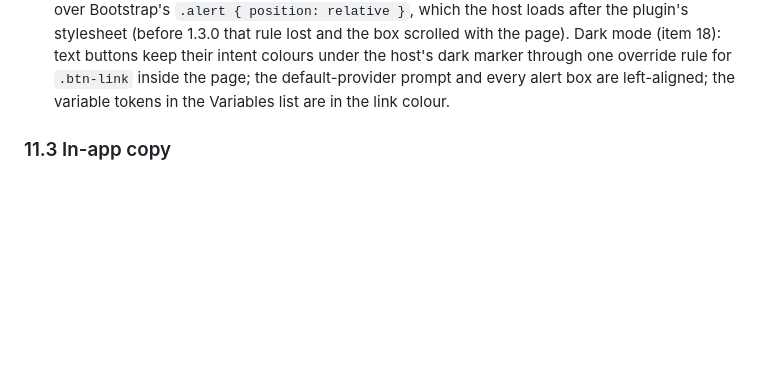
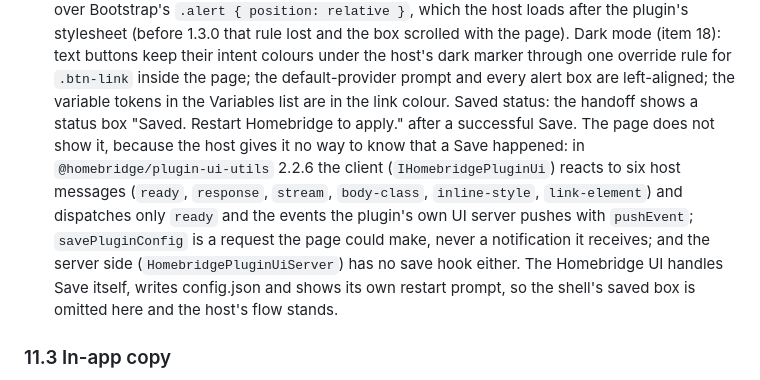
Before and after one commit to arodbuilds/homebridge-notify-switch, a Markdown page: SPEC.md, the part around the change. Drawn GitHub-style; blank space fills up the shorter version.

```diff
--- a/SPEC.md
+++ b/SPEC.md
@@ -434,6 +434,7 @@ Additional behavior beyond the schema form:
    Gating and empty state (item 19): while no provider exists, Add group and Add switch are outlined, disabled, `cursor: not-allowed`, in the secondary text colour, with "Add a provider first." beside them; the Providers section shows the Get started card with the chooser tiles inline and no Cancel. Chooser tiles are an auto-fit grid with a 150px minimum, one column on phones (item 13).
    Sticky summary box (item 15): unchanged in behaviour, and it stays at the bottom of the scroll area in both themes; its `position: sticky` rule is prefixed with the page's container class so it wins over Bootstrap's `.alert { position: relative }`, which the host loads after the plugin's stylesheet (before 1.3.0 that rule lost and the box scrolled with the page).
    Dark mode (item 18): text buttons keep their intent colours under the host's dark marker through one override rule for `.btn-link` inside the page; the default-provider prompt and every alert box are left-aligned; the variable tokens in the Variables list are in the link colour.
+   Saved status: the handoff shows a status box "Saved. Restart Homebridge to apply." after a successful Save. The page does not show it, because the host gives it no way to know that a Save happened: in `@homebridge/plugin-ui-utils` 2.2.6 the client (`IHomebridgePluginUi`) reacts to six host messages (`ready`, `response`, `stream`, `body-class`, `inline-style`, `link-element`) and dispatches only `ready` and the events the plugin's own UI server pushes with `pushEvent`; `savePluginConfig` is a request the page could make, never a notification it receives; and the server side (`HomebridgePluginUiServer`) has no save hook either. The Homebridge UI handles Save itself, writes config.json and shows its own restart prompt, so the shell's saved box is omitted here and the host's flow stands.
 
 ### 11.3 In-app copy
 
```
Also changed, not shown: CHANGELOG.md (+2 -0 lines), README.md (+1 -0 lines).
